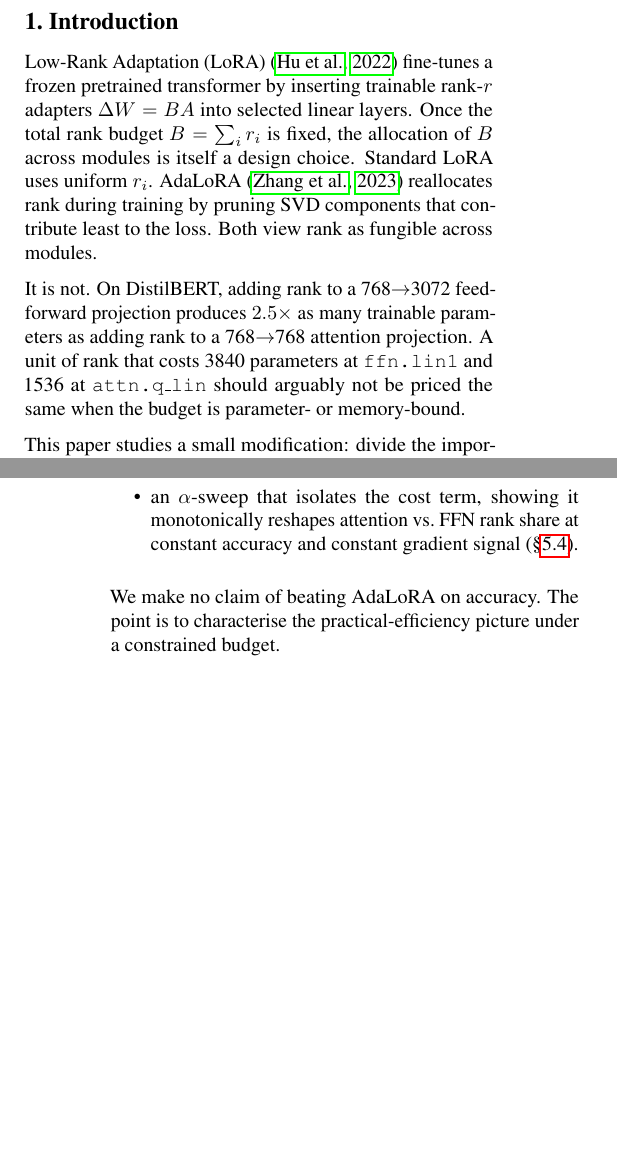
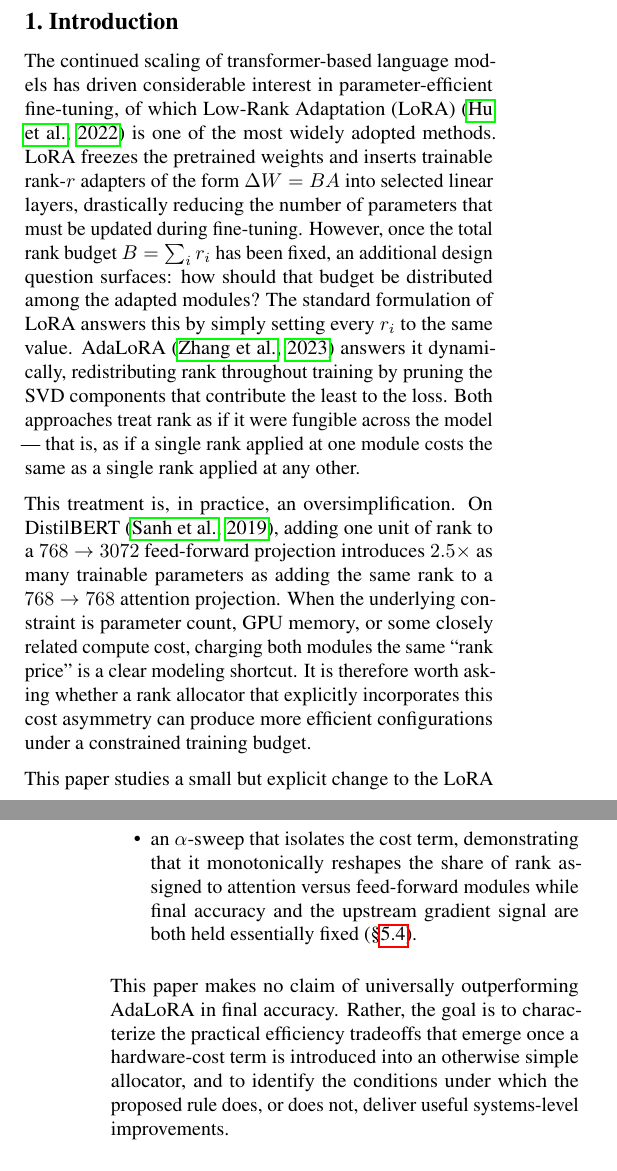
Before and after one commit to d-wang1/hardware-aware-adaptive-lora, a LaTeX paper (paper/main.tex): two parts of the columns of pages 1 and 2 of 7 before the commit and two parts of the columns of pages 1 and 2 of 8 after it, joined at a grey line, cut so that both start at the same text, the shorter picture padded with empty space. Compiled offline with pdfLaTeX.

Commit message:
paper: rewrite abstract + intro in user's voice
Match the writing patterns from the user's kidney-pathology paper:
artifact-as-subject ("This work studies"), longer flowing sentences
with mixed lengths, hedged tone ("clear modeling shortcut", "does,
or does not"), em-dashed appositives, and connectors like "However,",
"Specifically,", "It is therefore worth asking", "As opposed to,"
"Rather,". Removed AI-typical micro-tics: the standalone "It is not."
fragment, the punchy "The point is to..." closer, and the bare "We
study whether..." opener.

Numbers, equation, citations, and section structure unchanged.

Co-Authored-By: Claude Opus 4.7 <noreply@anthropic.com>

```diff
--- a/paper/main.tex
+++ b/paper/main.tex
@@ -76,21 +78,32 @@ than retune.
 \section{Introduction}
 \label{sec:intro}
 
-Low-Rank Adaptation (LoRA) \cite{hu2022lora} fine-tunes a frozen
-pretrained transformer by inserting trainable rank-$r$ adapters
-$\Delta W = BA$ into selected linear layers. Once the total rank budget
-$B = \sum_i r_i$ is fixed, the allocation of $B$ across modules is itself
-a design choice. Standard LoRA uses uniform $r_i$. AdaLoRA
-\cite{zhang2023adalora} reallocates rank during training by pruning
-SVD components that contribute least to the loss. Both view rank as
-fungible across modules.
+The continued scaling of transformer-based language models has driven
+considerable interest in parameter-efficient fine-tuning, of which
+Low-Rank Adaptation (LoRA) \cite{hu2022lora} is one of the most widely
+adopted methods. LoRA freezes the pretrained weights and inserts
+trainable rank-$r$ adapters of the form $\Delta W = BA$ into selected
+linear layers, drastically reducing the number of parameters that must
+be updated during fine-tuning. However, once the total rank budget
+$B = \sum_i r_i$ has been fixed, an additional design question
+surfaces: how should that budget be distributed among the adapted
+modules? The standard formulation of LoRA answers this by simply
+setting every $r_i$ to the same value. AdaLoRA
+\cite{zhang2023adalora} answers it dynamically, redistributing rank
+throughout training by pruning the SVD components that contribute the
+least to the loss. Both approaches treat rank as if it were fungible
+across the model --- that is, as if a single rank applied at one
+module costs the same as a single rank applied at any other.
 
-It is not. On DistilBERT, adding rank to a 768$\to$3072 feed-forward
-projection produces $2.5\times$ as many trainable parameters as adding
-rank to a 768$\to$768 attention projection. A unit of rank that costs
-3840 parameters at \texttt{ffn.lin1} and 1536 at \texttt{attn.q\_lin}
-should arguably not be priced the same when the budget is parameter-
-or memory-bound.
+This treatment is, in practice, an oversimplification. On
+DistilBERT \cite{sanh2019distilbert}, adding one unit of rank to a
+$768 \to 3072$ feed-forward projection introduces $2.5\times$ as many
+trainable parameters as adding the same rank to a $768 \to 768$
+attention projection. When the underlying constraint is parameter
+count, GPU memory, or some closely related compute cost, charging
+both modules the same ``rank price'' is a clear modeling shortcut. It
+is therefore worth asking whether a rank allocator that explicitly
+incorporates this cost asymmetry can produce more efficient
+configurations under a constrained training budget.
 
-This paper studies a small modification: divide the importance signal by
-hardware cost. For each LoRA target module $i$,
+This paper studies a small but explicit change to the LoRA rank
@@ -119,4 +132,0 @@ gradient-only ablation. Our contributions are:
-      (\S\ref{sec:results-systems});
-\item an $\alpha$-sweep that isolates the cost term, showing it
-      monotonically reshapes attention vs.\ FFN rank share at constant
-      accuracy and constant gradient signal
@@ -123,7 +141,15 @@ gradient-only ablation. Our contributions are:
+\item an $\alpha$-sweep that isolates the cost term, demonstrating
+      that it monotonically reshapes the share of rank assigned to
+      attention versus feed-forward modules while final accuracy and
+      the upstream gradient signal are both held essentially fixed
       (\S\ref{sec:results-alpha}).
 \end{itemize}
-We make no claim of beating AdaLoRA on accuracy. The point is to
-characterise the practical-efficiency picture under a constrained budget.
+This paper makes no claim of universally outperforming AdaLoRA in
+final accuracy. Rather, the goal is to characterize the practical
+efficiency tradeoffs that emerge once a hardware-cost term is
+introduced into an otherwise simple allocator, and to identify the
+conditions under which the proposed rule does, or does not, deliver
+useful systems-level improvements.
 
 \section{Related Work}
 \label{sec:related}
```
Also changed, not shown: paper/main.tex (103 more changed lines).
